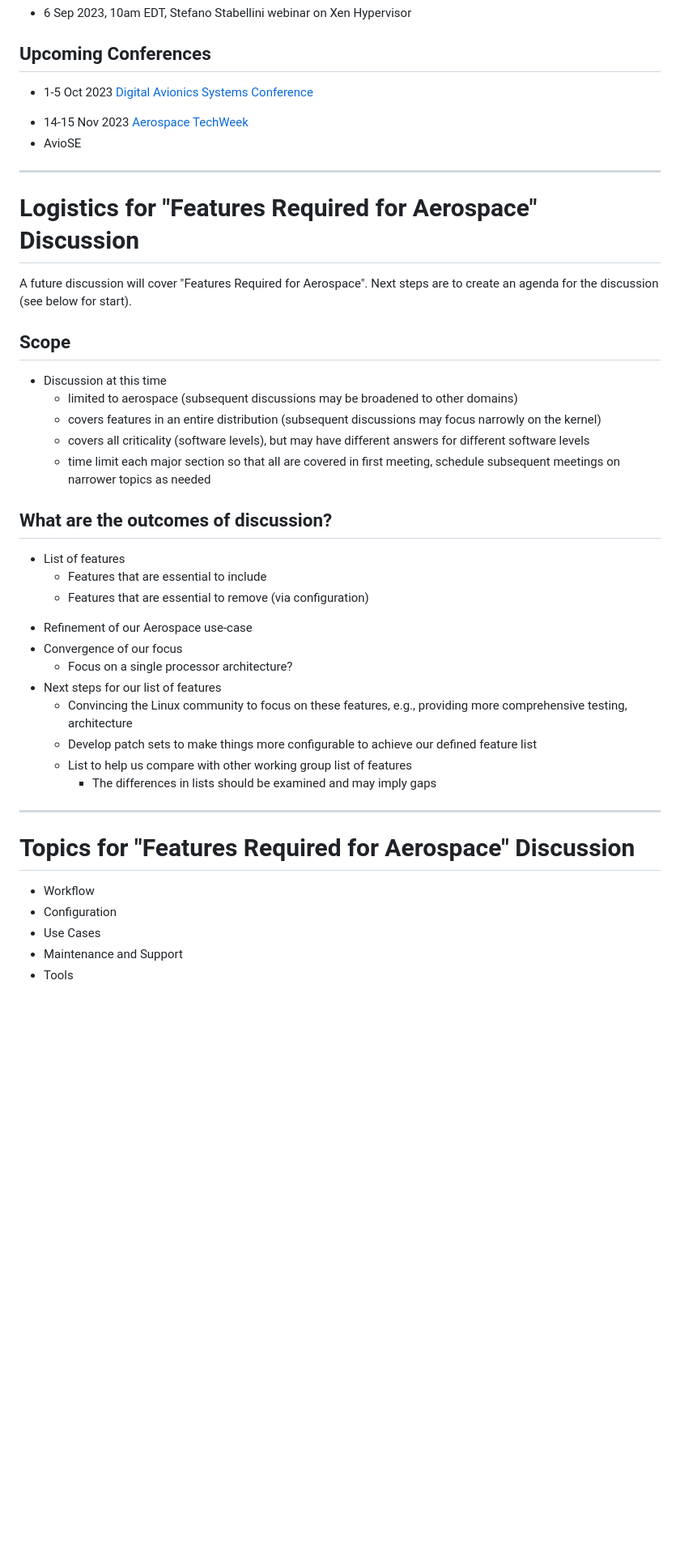
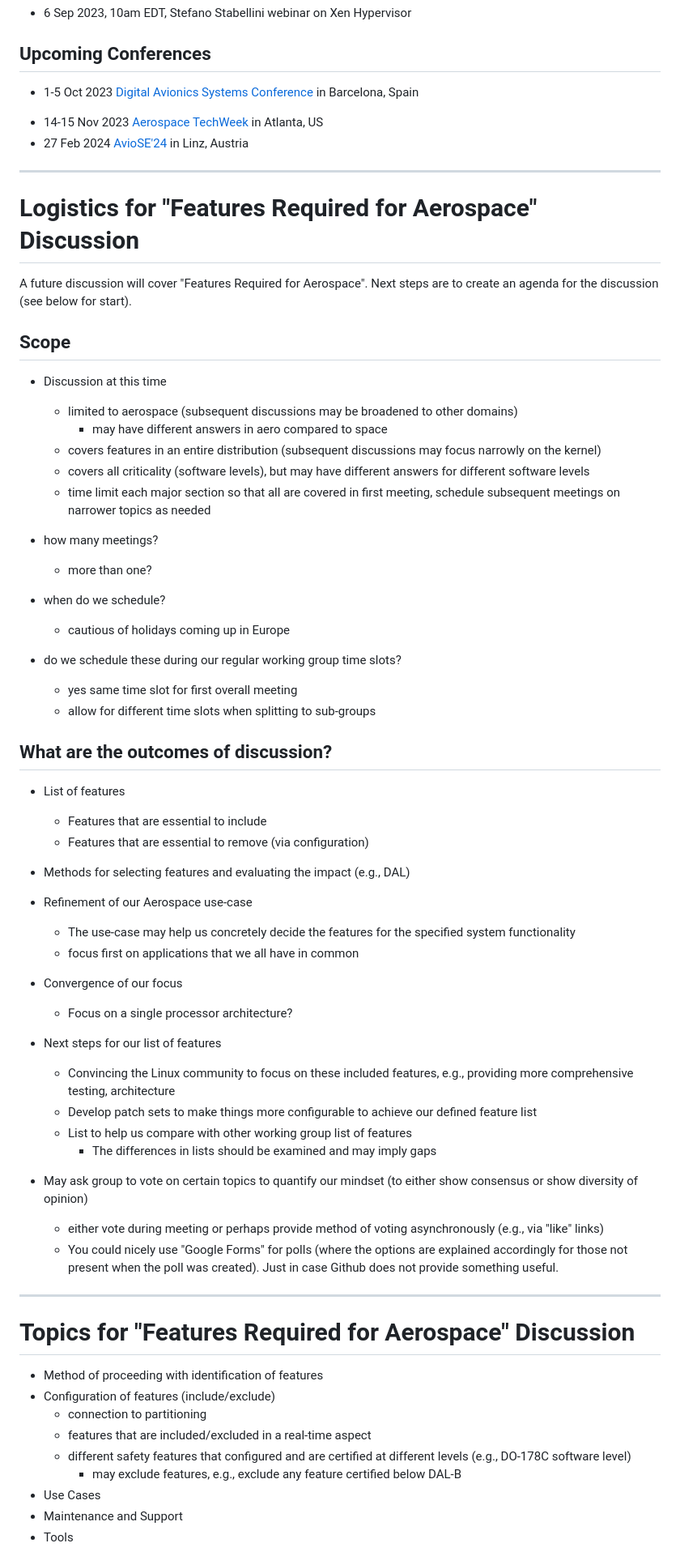
Before and after one commit to elisa-tech/wg-aerospace, a Markdown page: meeting-minutes/ELISA-AeroWG-Meeting-20230720.md, the part around one of its changes. Shown at 81% size. Rendered like a GitHub page; blank space fills up the shorter version.

Commit message:
notes for meeting today

```diff
--- a/meeting-minutes/ELISA-AeroWG-Meeting-20230720.md
+++ b/meeting-minutes/ELISA-AeroWG-Meeting-20230720.md
@@ -83,9 +89,9 @@ The Aerospace Working Group shall develop use cases to inform and influence Linu
 
 ## Upcoming Conferences
 
-* 1-5 Oct 2023 [Digital Avionics Systems Conference](https://2023.dasconline.org/)
-- 14-15 Nov 2023 [Aerospace TechWeek](https://www.aerospacetechweek.com/americas/)
-- AvioSE
+* 1-5 Oct 2023 [Digital Avionics Systems Conference](https://2023.dasconline.org/) in Barcelona, Spain
+- 14-15 Nov 2023 [Aerospace TechWeek](https://www.aerospacetechweek.com/americas/) in Atlanta, US
+- 27 Feb 2024 [AvioSE'24](https://aviose-workshop.github.io/) in Linz, Austria
 
 ---
 
@@ -97,30 +103,50 @@ A future discussion will cover "Features Required for Aerospace". Next steps are
 
 * Discussion at this time
   - limited to aerospace (subsequent discussions may be broadened to other domains)
+    - may have different answers in aero compared to space
   - covers features in an entire distribution (subsequent discussions may focus narrowly on the kernel)
   - covers all criticality (software levels), but may have different answers for different software levels
   - time limit each major section so that all are covered in first meeting, schedule subsequent meetings on narrower topics as needed
 
+* how many meetings?
+  * more than one?
+* when do we schedule?
+  * cautious of holidays coming up in Europe
+* do we schedule these during our regular working group time slots?
+  * yes same time slot for first overall meeting
+  * allow for different time slots when splitting to sub-groups
+
 ## What are the outcomes of discussion?
 
-* List of features
+- List of features
   - Features that are essential to include
   - Features that are essential to remove (via configuration)
+- Methods for selecting features and evaluating the impact (e.g., DAL)
 - Refinement of our Aerospace use-case
+  - The use-case may help us concretely decide the features for the specified system functionality
+  - focus first on applications that we all have in common
 - Convergence of our focus
   - Focus on a single processor architecture?
 - Next steps for our list of features
-  - Convincing the Linux community to focus on these features, e.g., providing more comprehensive testing, architecture
+  - Convincing the Linux community to focus on these included features, e.g., providing more comprehensive testing, architecture
   - Develop patch sets to make things more configurable to achieve our defined feature list
   - List to help us compare with other working group list of features
     - The differences in lists should be examined and may imply gaps
+
+- May ask group to vote on certain topics to quantify our mindset (to either show consensus or show diversity of opinion)
+  - either vote during meeting or perhaps provide method of voting asynchronously (e.g., via "like" links)
+  - You could nicely use "Google Forms" for polls (where the options are explained accordingly for those not present when the poll was created). Just in case Github does not provide something useful.
 
 ---
 
 # Topics for "Features Required for Aerospace" Discussion
 
-- Workflow
-- Configuration
+- Method of proceeding with identification of features
+- Configuration of features (include/exclude)
+  - connection to partitioning
+  - features that are included/excluded in a real-time aspect
+  - different safety features that configured and are certified at different levels (e.g., DO-178C software level)
+    - may exclude features, e.g., exclude any feature certified below DAL-B
 - Use Cases
 - Maintenance and Support
 - Tools
```
Also changed, not shown: other parts of meeting-minutes/ELISA-AeroWG-Meeting-20230720.md (+27 -5 lines).
